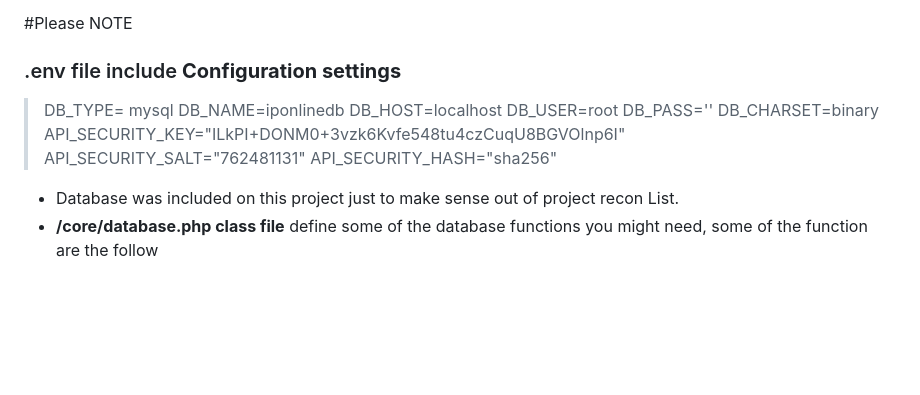
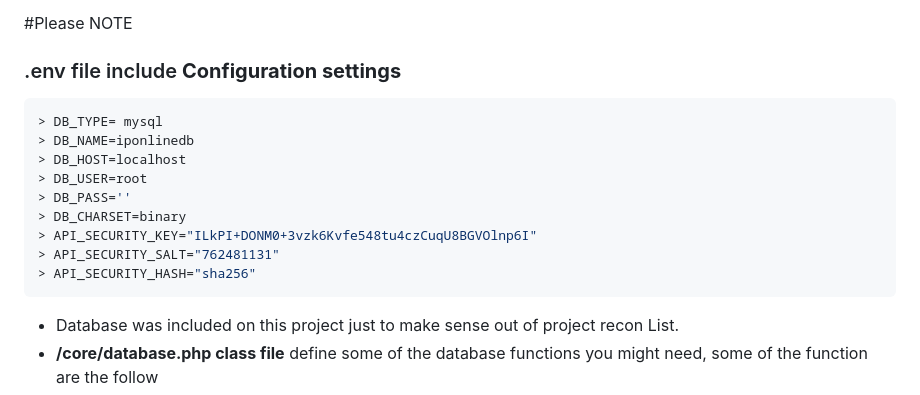
Before and after one commit to davidakpele/ipOnlineKyc, a Markdown page: README.md, the part around the change. GitHub-like rendering; blank space fills up the shorter version.

````diff
--- a/README.md
+++ b/README.md
@@ -457,7 +457,7 @@ class AuthController extends Controller {
 
 #Please NOTE
 ### .env file include **Configuration settings**
-
+```env
 > DB_TYPE= mysql
 > DB_NAME=iponlinedb
 > DB_HOST=localhost
@@ -467,7 +467,7 @@ class AuthController extends Controller {
 > API_SECURITY_KEY="ILkPI+DONM0+3vzk6Kvfe548tu4czCuqU8BGVOlnp6I"
 > API_SECURITY_SALT="762481131"
 > API_SECURITY_HASH="sha256"
-
+```
 - Database was included on this project just to make sense out of project recon List.
 - **/core/database.php class file** define some of the database functions you might need, some of the function are the follow
 - **execute();**  to insert, update, delete, truncate data in a table
````
